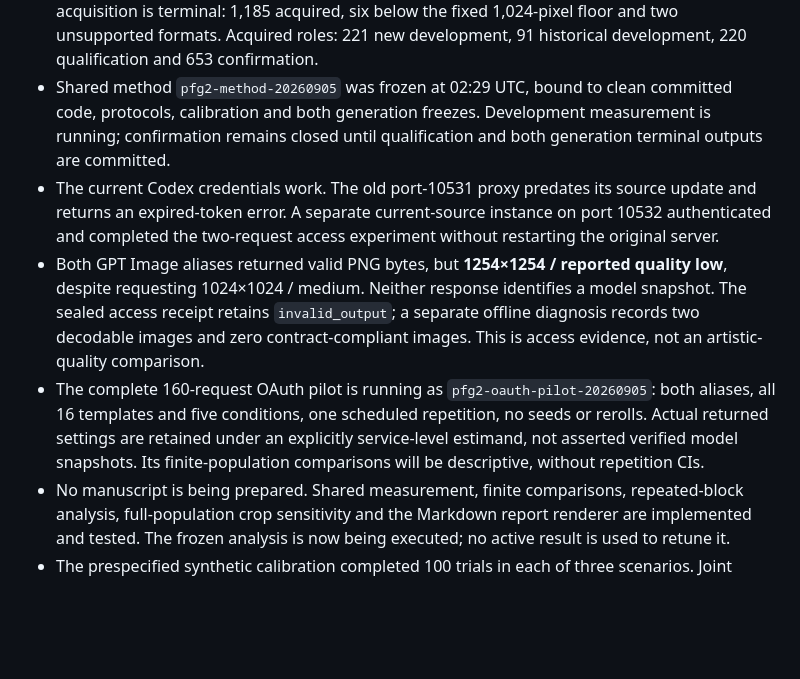
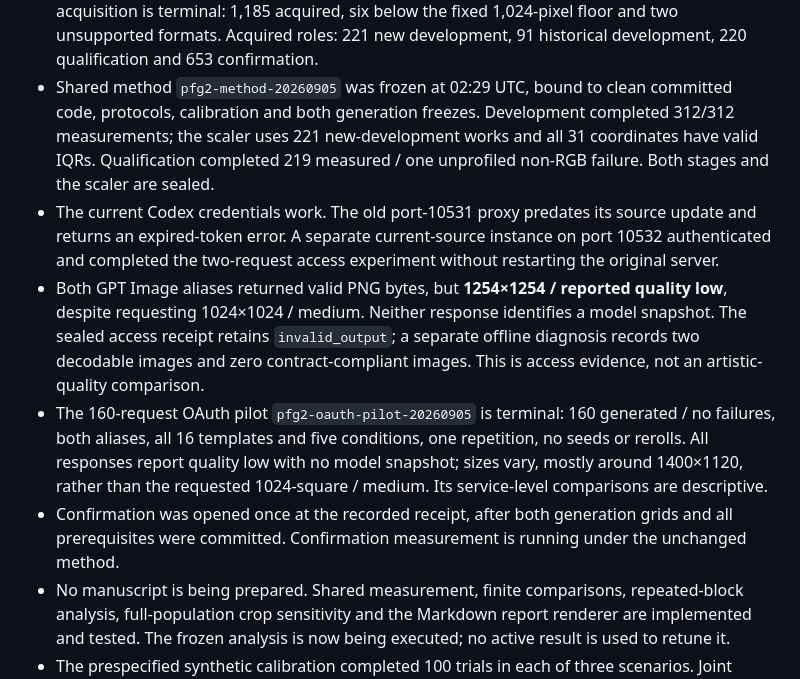
Before and after one commit to isingmodel/latent-art-bench, a Markdown page: docs/STATUS.md, the part around the change. Drawn GitHub-style; blank space fills up the shorter version.

Commit message:
Record complete OAuth pilot and authorized confirmation measurement

```diff
--- a/docs/STATUS.md
+++ b/docs/STATUS.md
@@ -37,8 +37,9 @@ Current v2 state:
   six below the fixed 1,024-pixel floor and two unsupported formats. Acquired roles: 221 new
   development, 91 historical development, 220 qualification and 653 confirmation.
 - Shared method `pfg2-method-20260905` was frozen at 02:29 UTC, bound to clean committed code,
-  protocols, calibration and both generation freezes. Development measurement is running;
-  confirmation remains closed until qualification and both generation terminal outputs are committed.
+  protocols, calibration and both generation freezes. Development completed 312/312 measurements;
+  the scaler uses 221 new-development works and all 31 coordinates have valid IQRs. Qualification
+  completed 219 measured / one unprofiled non-RGB failure. Both stages and the scaler are sealed.
 - The current Codex credentials work. The old port-10531 proxy predates its source update and
   returns an expired-token error. A separate current-source instance on port 10532 authenticated
   and completed the two-request access experiment without restarting the original server.
@@ -46,10 +47,12 @@ Current v2 state:
   requesting 1024×1024 / medium. Neither response identifies a model snapshot. The sealed access
   receipt retains `invalid_output`; a separate offline diagnosis records two decodable images and
   zero contract-compliant images. This is access evidence, not an artistic-quality comparison.
-- The complete 160-request OAuth pilot is running as `pfg2-oauth-pilot-20260905`: both aliases,
-  all 16 templates and five conditions, one scheduled repetition, no seeds or rerolls. Actual
-  returned settings are retained under an explicitly service-level estimand, not asserted verified
-  model snapshots. Its finite-population comparisons will be descriptive, without repetition CIs.
+- The 160-request OAuth pilot `pfg2-oauth-pilot-20260905` is terminal: 160 generated / no failures,
+  both aliases, all 16 templates and five conditions, one repetition, no seeds or rerolls. All
+  responses report quality low with no model snapshot; sizes vary, mostly around 1400×1120,
+  rather than the requested 1024-square / medium. Its service-level comparisons are descriptive.
+- Confirmation was opened once at the recorded receipt, after both generation grids and all
+  prerequisites were committed. Confirmation measurement is running under the unchanged method.
 - No manuscript is being prepared. Shared measurement, finite comparisons, repeated-block analysis,
   full-population crop sensitivity and the Markdown report renderer are implemented and tested.
   The frozen analysis is now being executed; no active result is used to retune it.
```
